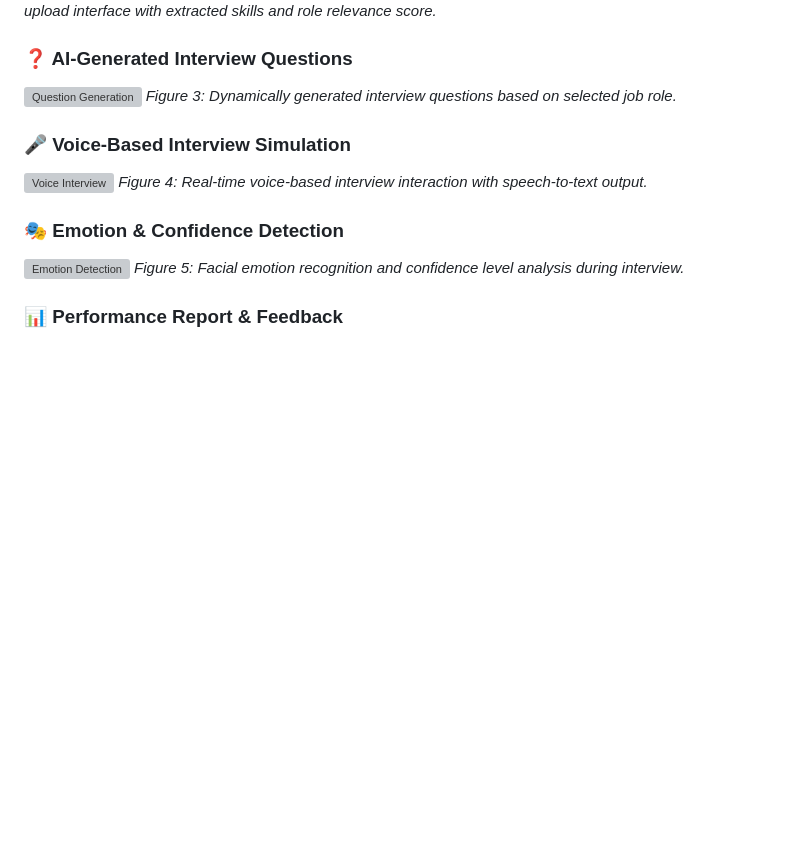
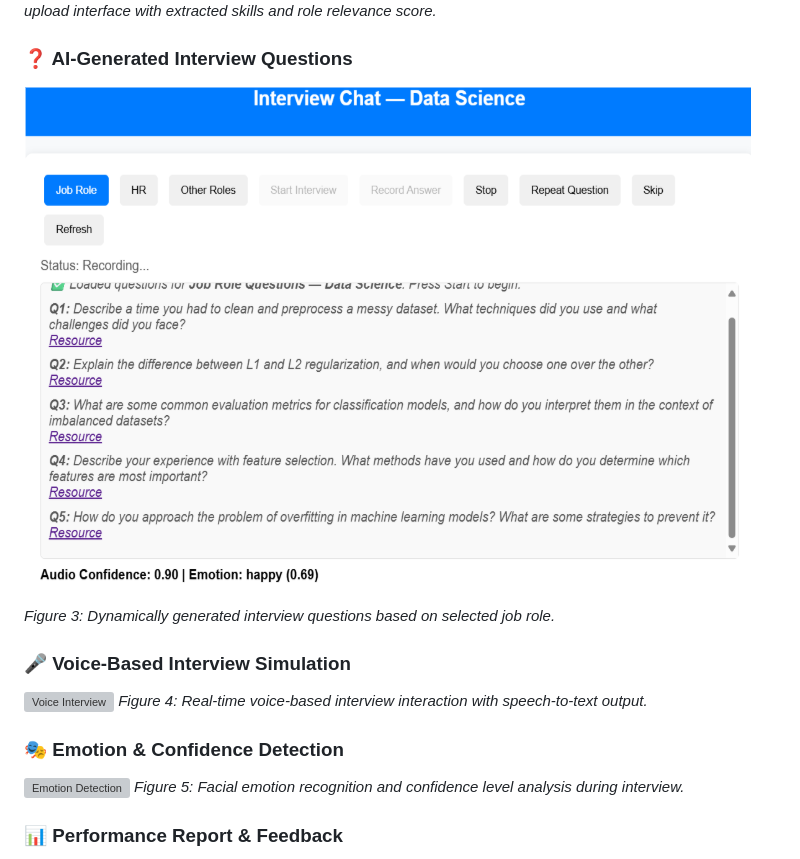
Before and after one commit to DhivyaG280/MockMate, a Markdown page: README.md, the part around the change. Drawn GitHub-style; blank space fills up the shorter version; grey boxes are pictures that could not be loaded.

```diff
--- a/README.md
+++ b/README.md
@@ -164,7 +164,8 @@ python app.py
 
 ### ❓ AI-Generated Interview Questions
 
-![Question Generation](images/question_generation.png)
+![Question Generation](images/Interview%20questions.png)
+
 *Figure 3: Dynamically generated interview questions based on selected job role.*
 
 ### 🎤 Voice-Based Interview Simulation
```
